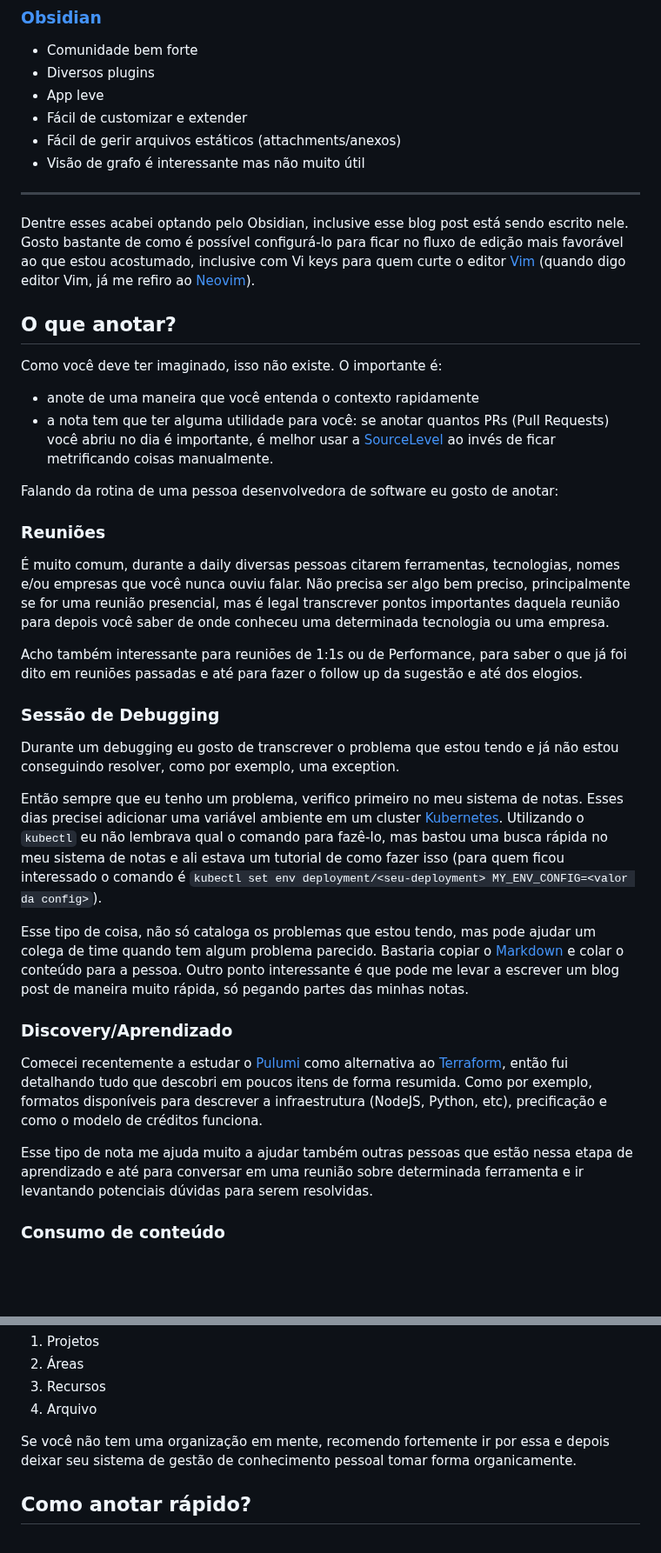
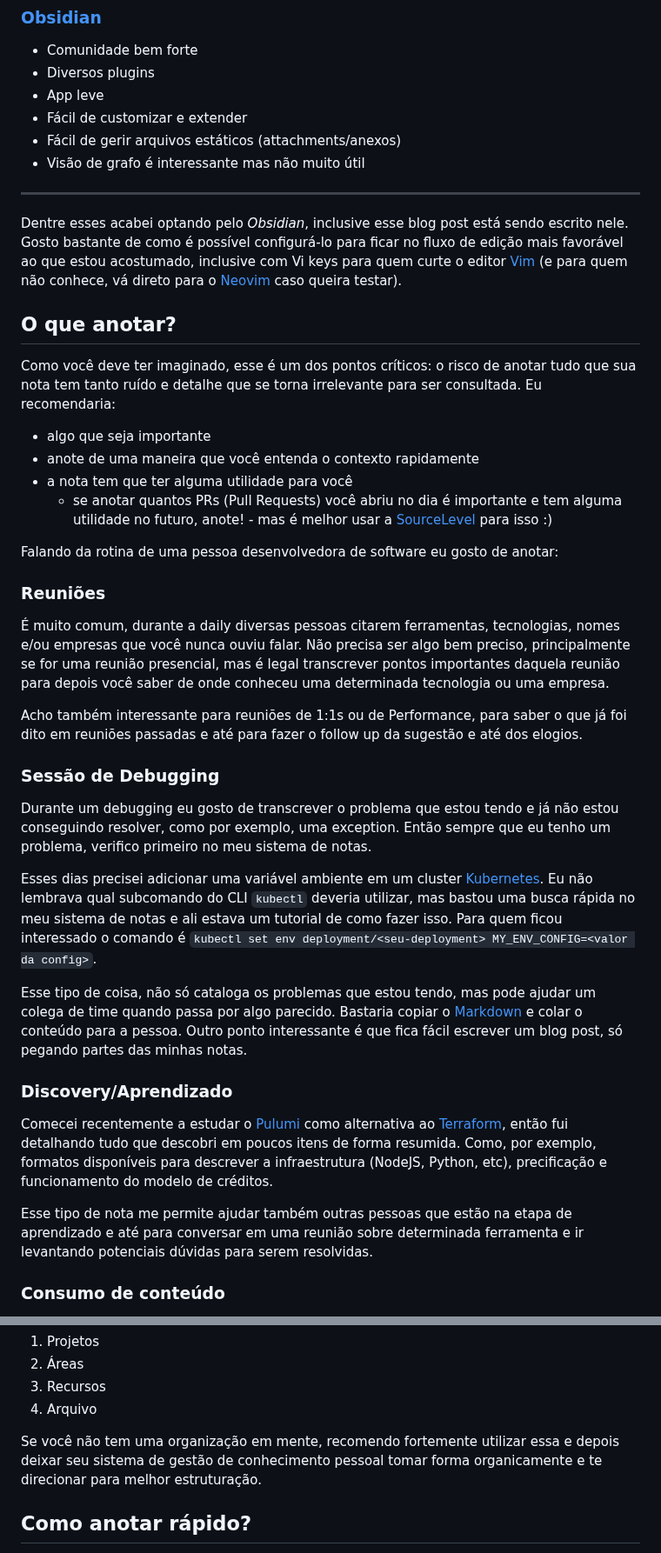
Before and after one commit to wevtimoteo/wevtimoteo.github.io, a Markdown page: posts/2023-09-23-tomando-notas-como-desenvolvedor-de-software.md, 2 parts joined by grey strips. Shown at 87% size. Rendered like a GitHub page; blank space fills up the shorter version.

Commit message:
Update notes blog post

```diff
--- a/posts/2023-09-23-tomando-notas-como-desenvolvedor-de-software.md
+++ b/posts/2023-09-23-tomando-notas-como-desenvolvedor-de-software.md
@@ -61,14 +61,16 @@ Como tudo: depende. E depende para cada pessoa. Cada solução terão vantagens
 
 ---
 
-Dentre esses acabei optando pelo Obsidian, inclusive esse blog post está sendo escrito nele. Gosto bastante de como é possível configurá-lo para ficar no fluxo de edição mais favorável ao que estou acostumado, inclusive com Vi keys para quem curte o editor [Vim](https://www.vim.org/) (quando digo editor Vim, já me refiro ao [Neovim](https://neovim.io/)).
+Dentre esses acabei optando pelo _Obsidian_, inclusive esse blog post está sendo escrito nele. Gosto bastante de como é possível configurá-lo para ficar no fluxo de edição mais favorável ao que estou acostumado, inclusive com Vi keys para quem curte o editor [Vim](https://www.vim.org/) (e para quem não conhece, vá direto para o [Neovim](https://neovim.io/) caso queira testar).
 
 ## O que anotar?
 
-Como você deve ter imaginado, isso não existe. O importante é:
+Como você deve ter imaginado, esse é um dos pontos críticos: o risco de anotar tudo que sua nota tem tanto ruído e detalhe que se torna irrelevante para ser consultada. Eu recomendaria:
 
+- algo que seja importante
 - anote de uma maneira que você entenda o contexto rapidamente
-- a nota tem que ter alguma utilidade para você: se anotar quantos PRs (Pull Requests) você abriu no dia é importante, é melhor usar a [SourceLevel](https://sourcelevel.io/) ao invés de ficar metrificando coisas manualmente.
+- a nota tem que ter alguma utilidade para você
+  - se anotar quantos PRs (Pull Requests) você abriu no dia é importante e tem alguma utilidade no futuro, anote! - mas é melhor usar a [SourceLevel](https://sourcelevel.io/) para isso :)
 
 Falando da rotina de uma pessoa desenvolvedora de software eu gosto de anotar:
 
@@ -80,17 +82,17 @@ Acho também interessante para reuniões de 1:1s ou de Performance, para saber o
 
 ### Sessão de Debugging
 
-Durante um debugging eu gosto de transcrever o problema que estou tendo e já não estou conseguindo resolver, como por exemplo, uma exception.
+Durante um debugging eu gosto de transcrever o problema que estou tendo e já não estou conseguindo resolver, como por exemplo, uma exception. Então sempre que eu tenho um problema, verifico primeiro no meu sistema de notas.
 
-Então sempre que eu tenho um problema, verifico primeiro no meu sistema de notas. Esses dias precisei adicionar uma variável ambiente em um cluster [Kubernetes](https://kubernetes.io/). Utilizando o `kubectl` eu não lembrava qual o comando para fazê-lo, mas bastou uma busca rápida no meu sistema de notas e ali estava um tutorial de como fazer isso (para quem ficou interessado o comando é `kubectl set env deployment/<seu-deployment> MY_ENV_CONFIG=<valor da config>`).
+Esses dias precisei adicionar uma variável ambiente em um cluster [Kubernetes](https://kubernetes.io/). Eu não lembrava qual subcomando do CLI `kubectl` deveria utilizar, mas bastou uma busca rápida no meu sistema de notas e ali estava um tutorial de como fazer isso. Para quem ficou interessado o comando é `kubectl set env deployment/<seu-deployment> MY_ENV_CONFIG=<valor da config>`.
 
-Esse tipo de coisa, não só cataloga os problemas que estou tendo, mas pode ajudar um colega de time quando tem algum problema parecido. Bastaria copiar o [Markdown](https://www.markdownguide.org/) e colar o conteúdo para a pessoa. Outro ponto interessante é que pode me levar a escrever um blog post de maneira muito rápida, só pegando partes das minhas notas.
+Esse tipo de coisa, não só cataloga os problemas que estou tendo, mas pode ajudar um colega de time quando passa por algo parecido. Bastaria copiar o [Markdown](https://www.markdownguide.org/) e colar o conteúdo para a pessoa. Outro ponto interessante é que fica fácil escrever um blog post, só pegando partes das minhas notas.
 
 ### Discovery/Aprendizado
 
-Comecei recentemente a estudar o [Pulumi](https://www.pulumi.com/) como alternativa ao [Terraform](https://www.terraform.io/), então fui detalhando tudo que descobri em poucos itens de forma resumida. Como por exemplo, formatos disponíveis para descrever a infraestrutura (NodeJS, Python, etc), precificação e como o modelo de créditos funciona.
+Comecei recentemente a estudar o [Pulumi](https://www.pulumi.com/) como alternativa ao [Terraform](https://www.terraform.io/), então fui detalhando tudo que descobri em poucos itens de forma resumida. Como, por exemplo, formatos disponíveis para descrever a infraestrutura (NodeJS, Python, etc), precificação e funcionamento do modelo de créditos.
 
-Esse tipo de nota me ajuda muito a ajudar também outras pessoas que estão nessa etapa de aprendizado e até para conversar em uma reunião sobre determinada ferramenta e ir levantando potenciais dúvidas para serem resolvidas.
+Esse tipo de nota me permite ajudar também outras pessoas que estão na etapa de aprendizado e até para conversar em uma reunião sobre determinada ferramenta e ir levantando potenciais dúvidas para serem resolvidas.
 
 ### Consumo de conteúdo
 
@@ -114,7 +116,7 @@ O Tiago Forte recomenda inclusive enumerar cada um deles para facilitar o mentio
 3. Recursos
 4. Arquivo
 
-Se você não tem uma organização em mente, recomendo fortemente ir por essa e depois deixar seu sistema de gestão de conhecimento pessoal tomar forma organicamente.
+Se você não tem uma organização em mente, recomendo fortemente utilizar essa e depois deixar seu sistema de gestão de conhecimento pessoal tomar forma organicamente e te direcionar para melhor estruturação.
 
 ## Como anotar rápido?
 
```
Also changed, not shown: other parts of posts/2023-09-23-tomando-notas-como-desenvolvedor-de-software.md (+7 -7 lines).
